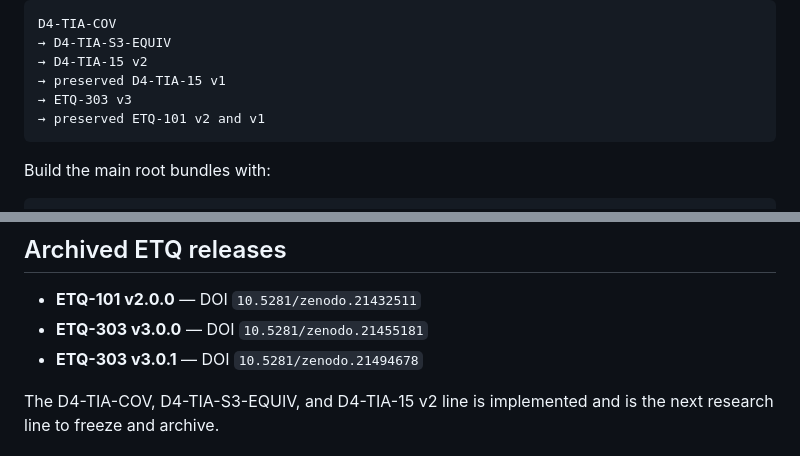
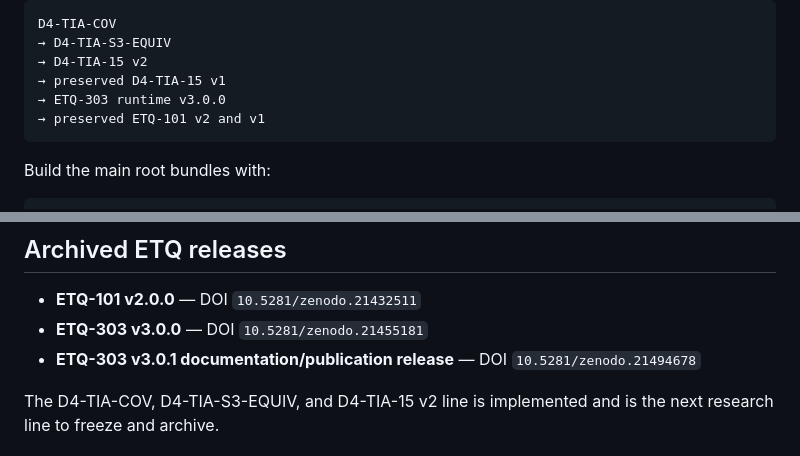
Before and after one commit to QSOLKCB/SONIFICATION, a Markdown page: README.md, 2 parts joined by grey strips. Rendered like a GitHub page.

Commit message:
docs: keep ETQ release and runtime labels distinct

````diff
--- a/README.md
+++ b/README.md
@@ -174,7 +174,7 @@ D4-TIA-COV
 → D4-TIA-S3-EQUIV
 → D4-TIA-15 v2
 → preserved D4-TIA-15 v1
-→ ETQ-303 v3
+→ ETQ-303 runtime v3.0.0
 → preserved ETQ-101 v2 and v1
 ```
 
@@ -257,7 +257,7 @@ Where a mapping is authored rather than mathematically forced, the documentation
 
 - **ETQ-101 v2.0.0** — DOI `10.5281/zenodo.21432511`
 - **ETQ-303 v3.0.0** — DOI `10.5281/zenodo.21455181`
-- **ETQ-303 v3.0.1** — DOI `10.5281/zenodo.21494678`
+- **ETQ-303 v3.0.1 documentation/publication release** — DOI `10.5281/zenodo.21494678`
 
 The D4-TIA-COV, D4-TIA-S3-EQUIV, and D4-TIA-15 v2 line is implemented and is the next research line to freeze and archive.
 
````
